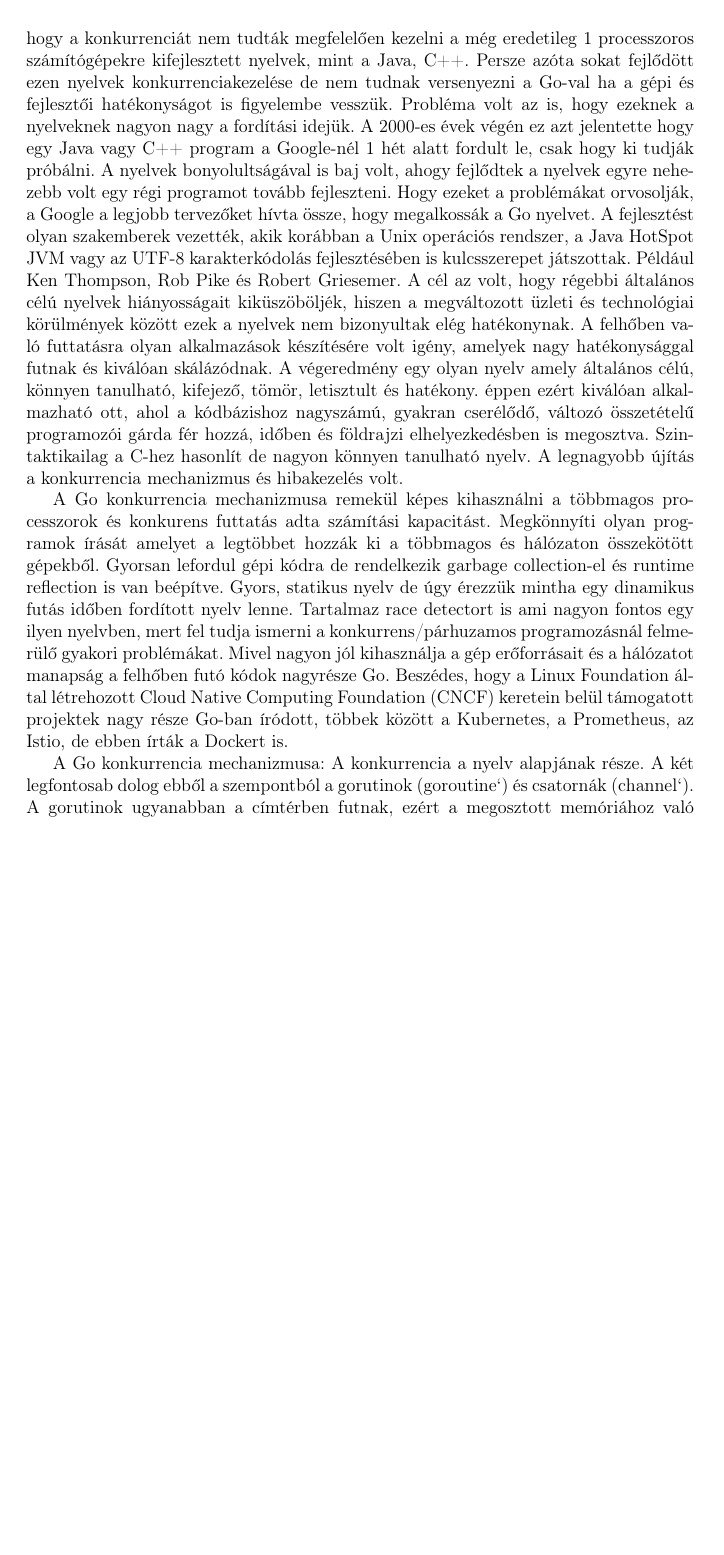
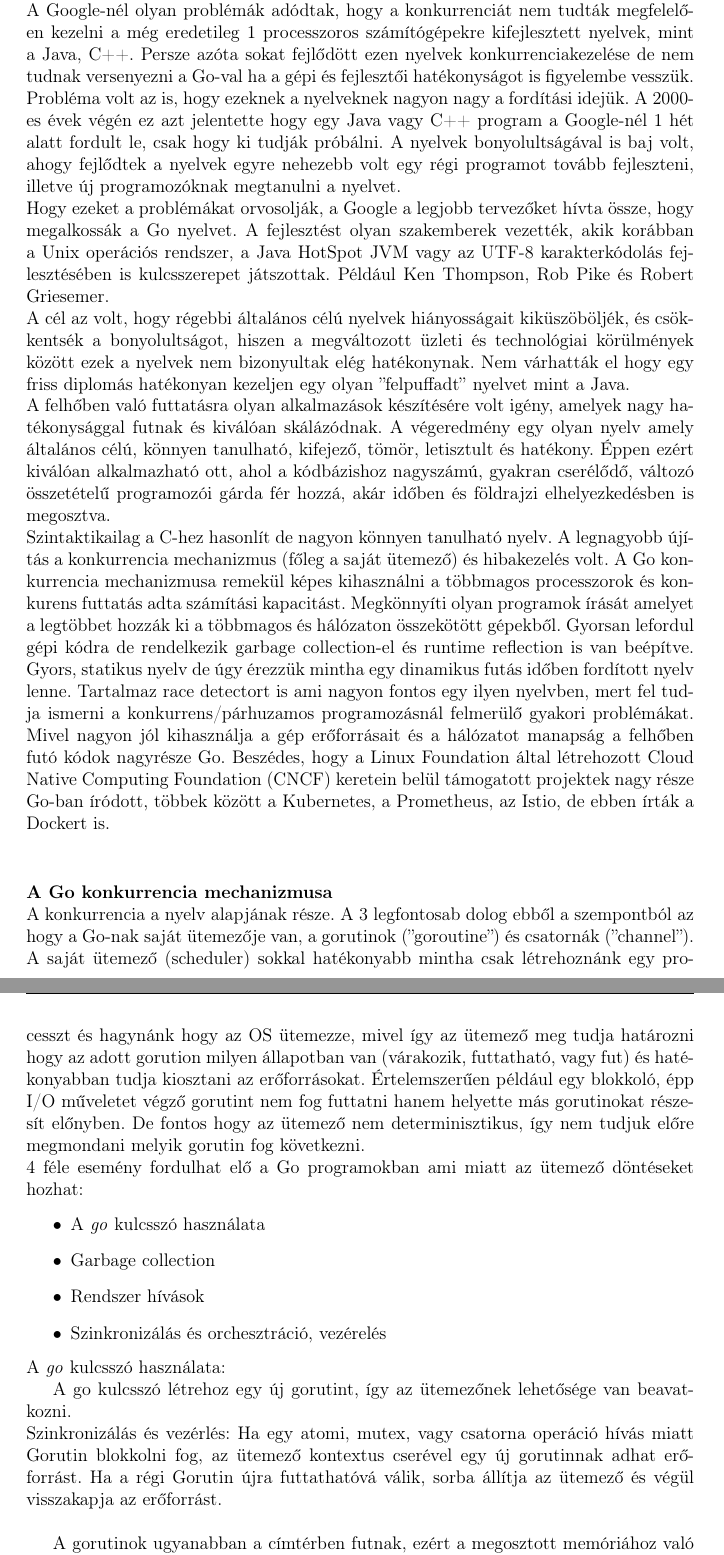
Before and after one commit to Bajusz15/bsc-szakdolgozat-thesis, a LaTeX document (szakdolgozat/dolgozat.tex, which reads szakdolgozat/chapters/2_concept.tex): part of page 9 of 17 before the commit and two parts of pages 9 and 10 of 18 after it, the two joined at a grey line, cut so that both start at the same text, the shorter picture padded with empty space. Compiled offline with pdfLaTeX.

Commit message:
feat: konkurrencia részletesebben

```diff
--- a/szakdolgozat/chapters/2_concept.tex
+++ b/szakdolgozat/chapters/2_concept.tex
@@ -61,23 +67,28 @@
 
 
 \Section{A Go nyelv áttekintése }
-A Go program nyelv, (sokszor Golangként emlegetik) egy nyílt forráskódú modern programozási nyelv melyet a Google fejlesztett ki.
-A Google-nél olyan problémák adódtak, hogy a konkurrenciát nem tudták megfelelően kezelni a még eredetileg 1 processzoros számítógépekre kifejlesztett nyelvek, mint a Java, C++.
-Persze azóta sokat fejlődött ezen nyelvek konkurrenciakezelése de nem tudnak versenyezni a Go-val ha a gépi és fejlesztői hatékonyságot is figyelembe vesszük.
-Probléma volt az is, hogy ezeknek a nyelveknek nagyon nagy a fordítási idejük. A 2000-es évek végén ez azt jelentette hogy egy Java vagy C++ program a Google-nél 1 hét alatt fordult le,
-csak hogy ki tudják próbálni.
-A nyelvek bonyolultságával is baj volt, ahogy fejlődtek a nyelvek egyre nehezebb volt egy régi programot tovább fejleszteni.
+A Go program nyelv, (sokszor Golangként emlegetik) egy nyílt forráskódú modern programozási nyelv melyet a Google fejlesztett ki.\\
+A Google-nél olyan problémák adódtak, hogy a konkurrenciát nem tudták megfelelően kezelni a még eredetileg
+1 processzoros számítógépekre kifejlesztett nyelvek, mint a Java, C++.
+Persze azóta sokat fejlődött ezen nyelvek konkurrenciakezelése de nem tudnak versenyezni a Go-val
+ha a gépi és fejlesztői hatékonyságot is figyelembe vesszük.
+Probléma volt az is, hogy ezeknek a nyelveknek nagyon nagy a fordítási idejük. A 2000-es évek végén ez azt jelentette
+hogy egy Java vagy C++ program a Google-nél 1 hét alatt fordult le, csak hogy ki tudják próbálni.
+A nyelvek bonyolultságával is baj volt, ahogy fejlődtek a nyelvek egyre nehezebb volt egy régi programot tovább fejleszteni,
+illetve új programozóknak megtanulni a nyelvet.\\
 Hogy ezeket a problémákat orvosolják, a Google a legjobb tervezőket hívta össze, hogy megalkossák a Go nyelvet.
-A fejlesztést olyan szakemberek vezették, akik korábban a Unix operációs rendszer, a Java HotSpot JVM vagy az UTF-8 karakterkódolás fejlesztésében is kulcsszerepet játszottak.
-Például Ken Thompson, Rob Pike és Robert Griesemer.
-A cél az volt, hogy régebbi általános célú nyelvek hiányosságait kiküszöböljék, hiszen a megváltozott üzleti és technológiai körülmények között ezek a nyelvek nem bizonyultak elég hatékonynak.
+A fejlesztést olyan szakemberek vezették, akik korábban a Unix operációs rendszer, a Java HotSpot JVM
+vagy az UTF-8 karakterkódolás fejlesztésében is kulcsszerepet játszottak.
+Például Ken Thompson, Rob Pike és Robert Griesemer.\\
+A cél az volt, hogy régebbi általános célú nyelvek hiányosságait kiküszöböljék, és csökkentsék a bonyolultságot, hiszen a megváltozott üzleti és technológiai körülmények
+között ezek a nyelvek nem bizonyultak elég hatékonynak.
+Nem várhatták el hogy egy friss diplomás hatékonyan kezeljen egy olyan ''felpuffadt'' nyelvet mint a Java.\\
 A felhőben való futtatásra olyan alkalmazások készítésére volt igény, amelyek nagy hatékonysággal futnak és kiválóan skálázódnak.
 A végeredmény egy olyan nyelv amely általános célú, könnyen tanulható, kifejező, tömör, letisztult és hatékony.
-éppen ezért kiválóan alkalmazható ott, ahol a kódbázishoz nagyszámú, gyakran cserélődő, változó összetételű programozói gárda fér hozzá,
-időben és földrajzi elhelyezkedésben is megosztva.
+Éppen ezért kiválóan alkalmazható ott, ahol a kódbázishoz nagyszámú, gyakran cserélődő, változó összetételű programozói gárda fér hozzá,
+akár időben és földrajzi elhelyezkedésben is megosztva.\\
 Szintaktikailag a C-hez hasonlít de nagyon könnyen tanulható nyelv.
-A legnagyobb újítás a konkurrencia mechanizmus és hibakezelés volt.
-
+A legnagyobb újítás a konkurrencia mechanizmus (főleg a saját ütemező) és hibakezelés volt.
 A Go konkurrencia mechanizmusa remekül képes kihasználni a többmagos processzorok
 és konkurens futtatás adta számítási kapacitást.
 Megkönnyíti olyan programok írását amelyet a legtöbbet hozzák ki a többmagos és hálózaton összekötött gépekből.
@@ -86,12 +97,28 @@
 Tartalmaz race detectort is ami nagyon fontos egy ilyen nyelvben, mert fel tudja ismerni a konkurrens/párhuzamos programozásnál felmerülő gyakori problémákat.
 Mivel nagyon jól kihasználja a gép erőforrásait és a hálózatot manapság a felhőben futó kódok nagyrésze Go.
 Beszédes, hogy a Linux Foundation által létrehozott Cloud Native Computing Foundation (CNCF) keretein
-belül támogatott projektek nagy része Go-ban íródott, többek között a Kubernetes, a Prometheus, az Istio, de ebben írták a Dockert is.
+belül támogatott projektek nagy része Go-ban íródott, többek között a Kubernetes, a Prometheus, az Istio, de ebben írták a Dockert is.\\
 
-A Go konkurrencia mechanizmusa:
-A konkurrencia a nyelv alapjának része. A két legfontosab dolog ebből a szempontból a gorutinok (`goroutine`) és csatornák (`channel`).
+\paragraph{A Go konkurrencia mechanizmusa} \mbox{} \\
+A konkurrencia a nyelv alapjának része. A 3 legfontosab dolog ebből a szempontból az hogy a Go-nak saját ütemezője van,
+a gorutinok (''goroutine'') és csatornák (''channel'').\\
+A saját ütemező (scheduler) sokkal hatékonyabb mintha csak létrehoznánk egy processzt és hagynánk hogy az OS ütemezze,
+mivel így az ütemező meg tudja határozni hogy az adott gorution milyen állapotban van (várakozik, futtatható, vagy fut) és hatékonyabban tudja
+kiosztani az erőforrásokat. Értelemszerűen például egy blokkoló, épp I/O műveletet végző gorutint nem fog futtatni hanem helyette más gorutinokat részesít
+előnyben. De fontos hogy az ütemező nem determinisztikus, így nem tudjuk előre megmondani melyik gorutin fog következni.\\
+4 féle esemény fordulhat elő a Go programokban ami miatt az ütemező döntéseket hozhat:
+\begin{itemize}
+    \item A \emph{go} kulcsszó használata
+    \item Garbage collection
+    \item Rendszer hívások
+    \item Szinkronizálás és orchesztráció, vezérelés
+\end{itemize}
+A \emph{go} kulcsszó használata: \par
+A go kulcsszó létrehoz egy új gorutint, így az ütemezőnek lehetősége van beavatkozni.\\
+Szinkronizálás és vezérlés:
+Ha egy atomi, mutex, vagy csatorna operáció hívás miatt Gorutin blokkolni fog, az ütemező kontextus cserével egy új gorutinnak adhat erőforrást. Ha a régi Gorutin újra futtathatóvá válik, sorba állítja az ütemező és végül visszakapja az erőforrást.\\
+
 A gorutinok ugyanabban a címtérben futnak, ezért a megosztott memóriához való hozzáférést szinkronizálni kell.
-
 A csatornák a típusos vezetékek amelyeken adatokat küldhetünk és fogadhatunk a csatorna operátorral, <-.
 Az adatok a nyíl irányába folynak.
 \begin{python}
```
Also changed, not shown: szakdolgozat/chapters/2_concept.tex (26 more changed lines).
